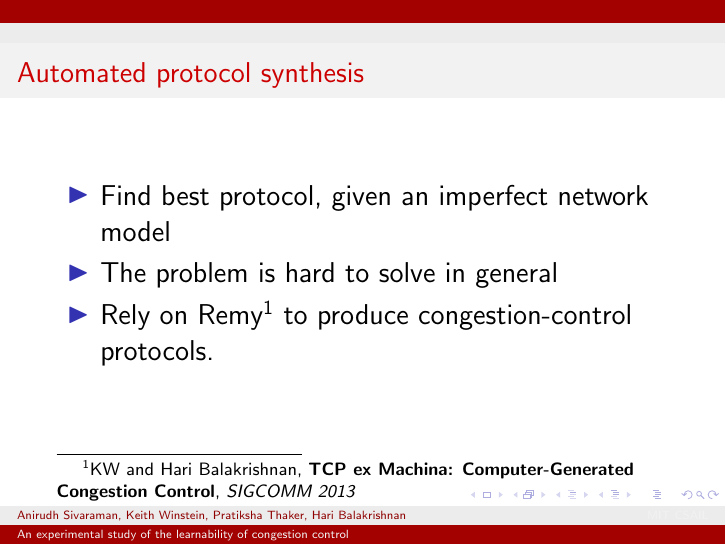
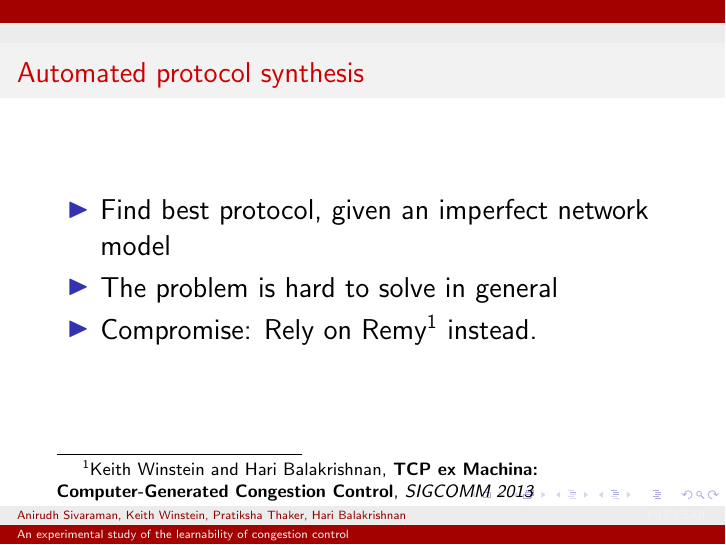
Before and after one commit to anirudhSK/learnability-talk, LaTeX slides (learnability.tex): page 12 of 56 before the commit and page 13 of 57 after it. Compiled offline with pdfLaTeX.

Commit message:
Make footnote appear together with bullet

```diff
--- a/learnability.tex
+++ b/learnability.tex
@@ -82,7 +82,7 @@
 \begin{itemize}
 \item Find best protocol, given an imperfect network model
 \item The problem is hard to solve in general
-\item Rely on Remy\footnote{KW and Hari Balakrishnan, \textbf{TCP ex Machina: Computer-Generated Congestion Control}, \textit{SIGCOMM 2013}} to produce congestion-control protocols.
+\item<2-> Compromise: Rely on Remy\footnote<2->{Keith Winstein and Hari Balakrishnan, \textbf{TCP ex Machina: Computer-Generated Congestion Control}, \textit{SIGCOMM 2013}} instead.
 \end{itemize}
 \end{frame}
 
```
